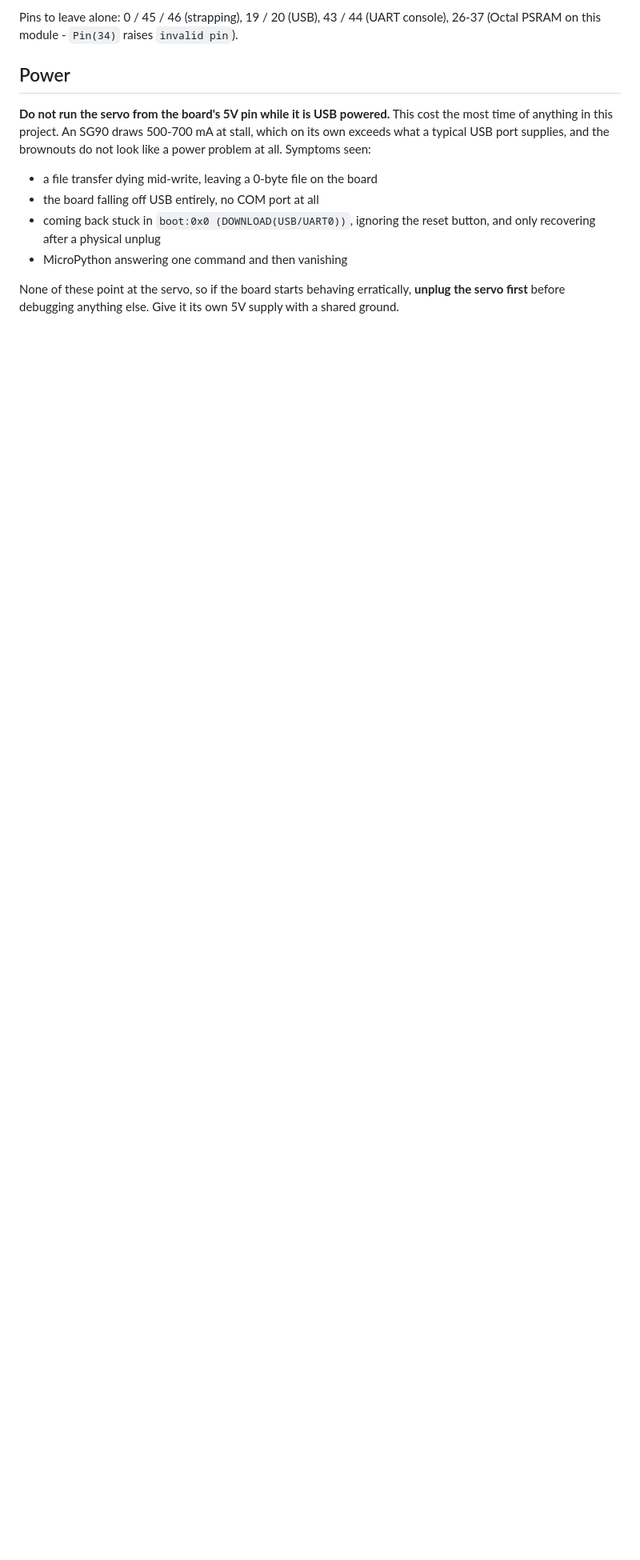
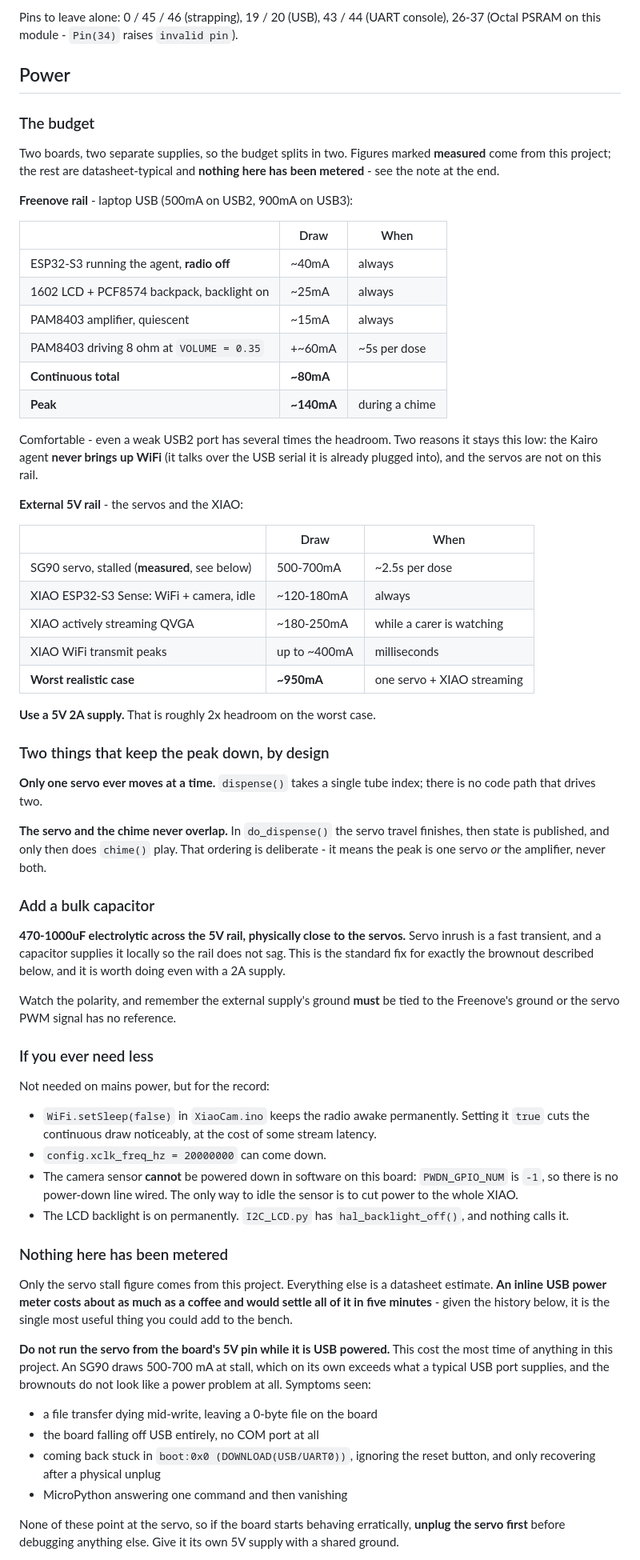
Before and after one commit to jo1102/Hardware-Hack, a Markdown page: README.md, the part around the change. Shown at 80% size. Rendered like a GitHub page; blank space fills up the shorter version.

Commit message:
Write down the power budget
Grounded in the code where possible: the agent never brings up WiFi, only one
servo moves at a time, the servo and chime are sequential by construction,
and the camera has no power-down line (PWDN is -1) so it draws whenever the
XIAO is on.

Flags plainly that only the servo stall current was ever measured and the
rest are datasheet estimates.

Co-Authored-By: Claude Opus 5 <noreply@anthropic.com>

```diff
--- a/README.md
+++ b/README.md
@@ -178,6 +178,82 @@ Pins to leave alone: 0 / 45 / 46 (strapping), 19 / 20 (USB), 43 / 44 (UART
 console), 26-37 (Octal PSRAM on this module - `Pin(34)` raises `invalid pin`).
 
 ## Power
+
+### The budget
+
+Two boards, two separate supplies, so the budget splits in two. Figures marked
+**measured** come from this project; the rest are datasheet-typical and
+**nothing here has been metered** - see the note at the end.
+
+**Freenove rail** - laptop USB (500mA on USB2, 900mA on USB3):
+
+| | Draw | When |
+|---|---|---|
+| ESP32-S3 running the agent, **radio off** | ~40mA | always |
+| 1602 LCD + PCF8574 backpack, backlight on | ~25mA | always |
+| PAM8403 amplifier, quiescent | ~15mA | always |
+| PAM8403 driving 8 ohm at `VOLUME = 0.35` | +~60mA | ~5s per dose |
+| **Continuous total** | **~80mA** | |
+| **Peak** | **~140mA** | during a chime |
+
+Comfortable - even a weak USB2 port has several times the headroom. Two
+reasons it stays this low: the Kairo agent **never brings up WiFi** (it talks
+over the USB serial it is already plugged into), and the servos are not on
+this rail.
+
+**External 5V rail** - the servos and the XIAO:
+
+| | Draw | When |
+|---|---|---|
+| SG90 servo, stalled (**measured**, see below) | 500-700mA | ~2.5s per dose |
+| XIAO ESP32-S3 Sense: WiFi + camera, idle | ~120-180mA | always |
+| XIAO actively streaming QVGA | ~180-250mA | while a carer is watching |
+| XIAO WiFi transmit peaks | up to ~400mA | milliseconds |
+| **Worst realistic case** | **~950mA** | one servo + XIAO streaming |
+
+**Use a 5V 2A supply.** That is roughly 2x headroom on the worst case.
+
+### Two things that keep the peak down, by design
+
+**Only one servo ever moves at a time.** `dispense()` takes a single tube
+index; there is no code path that drives two.
+
+**The servo and the chime never overlap.** In `do_dispense()` the servo travel
+finishes, then state is published, and only then does `chime()` play. That
+ordering is deliberate - it means the peak is one servo *or* the amplifier,
+never both.
+
+### Add a bulk capacitor
+
+**470-1000uF electrolytic across the 5V rail, physically close to the
+servos.** Servo inrush is a fast transient, and a capacitor supplies it
+locally so the rail does not sag. This is the standard fix for exactly the
+brownout described below, and it is worth doing even with a 2A supply.
+
+Watch the polarity, and remember the external supply's ground **must** be
+tied to the Freenove's ground or the servo PWM signal has no reference.
+
+### If you ever need less
+
+Not needed on mains power, but for the record:
+
+- `WiFi.setSleep(false)` in `XiaoCam.ino` keeps the radio awake permanently.
+  Setting it `true` cuts the continuous draw noticeably, at the cost of some
+  stream latency.
+- `config.xclk_freq_hz = 20000000` can come down.
+- The camera sensor **cannot** be powered down in software on this board:
+  `PWDN_GPIO_NUM` is `-1`, so there is no power-down line wired. The only way
+  to idle the sensor is to cut power to the whole XIAO.
+- The LCD backlight is on permanently. `I2C_LCD.py` has
+  `hal_backlight_off()`, and nothing calls it.
+
+### Nothing here has been metered
+
+Only the servo stall figure comes from this project. Everything else is a
+datasheet estimate. **An inline USB power meter costs about as much as a
+coffee and would settle all of it in five minutes** - given the history
+below, it is the single most useful thing you could add to the bench.
+
 
 **Do not run the servo from the board's 5V pin while it is USB powered.** This
 cost the most time of anything in this project. An SG90 draws 500-700 mA at
```
